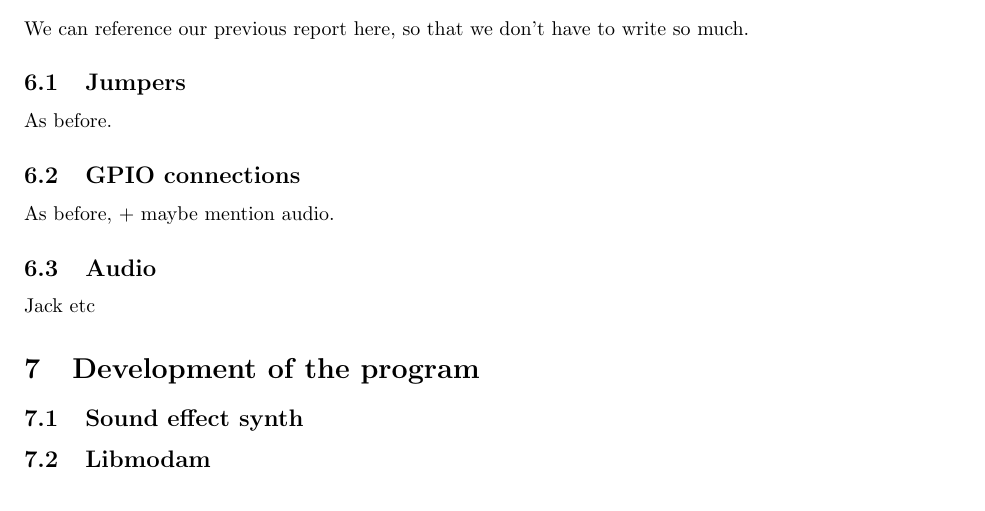
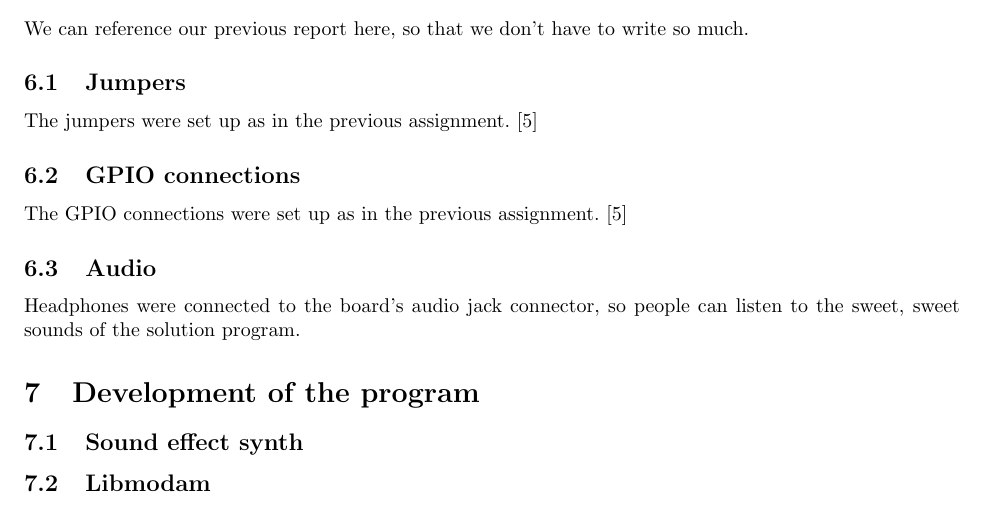
Before and after one commit to EEDS10/eeds, a LaTeX document (2/report/report.tex, which reads 2/report/description-and-methodology/configuration.tex): part of page 7 of 11, cut so that both start at the same text. Compiled offline with pdfLaTeX; a LaTeX package or settings file that is missing is left out.

Commit message:
Added how to plug in headphones

```diff
--- a/2/report/description-and-methodology/configuration.tex
+++ b/2/report/description-and-methodology/configuration.tex
@@ -2,12 +2,12 @@ We can reference our previous report here, so that we don't have to write so muc
 
 \subsection{Jumpers}
 
-As before.
+The jumpers were set up as in the previous assignment.\cite{tdt4258-1}
 
 \subsection{GPIO connections}
 
-As before, + maybe mention audio.
+The GPIO connections were set up as in the previous assignment.\cite{tdt4258-1}
 
 \subsection{Audio}
 
-Jack etc
+Headphones were connected to the board's audio jack connector, so people can listen to the sweet, sweet sounds of the solution program.
```
Also changed, not shown: 2/report/report.pdf.
